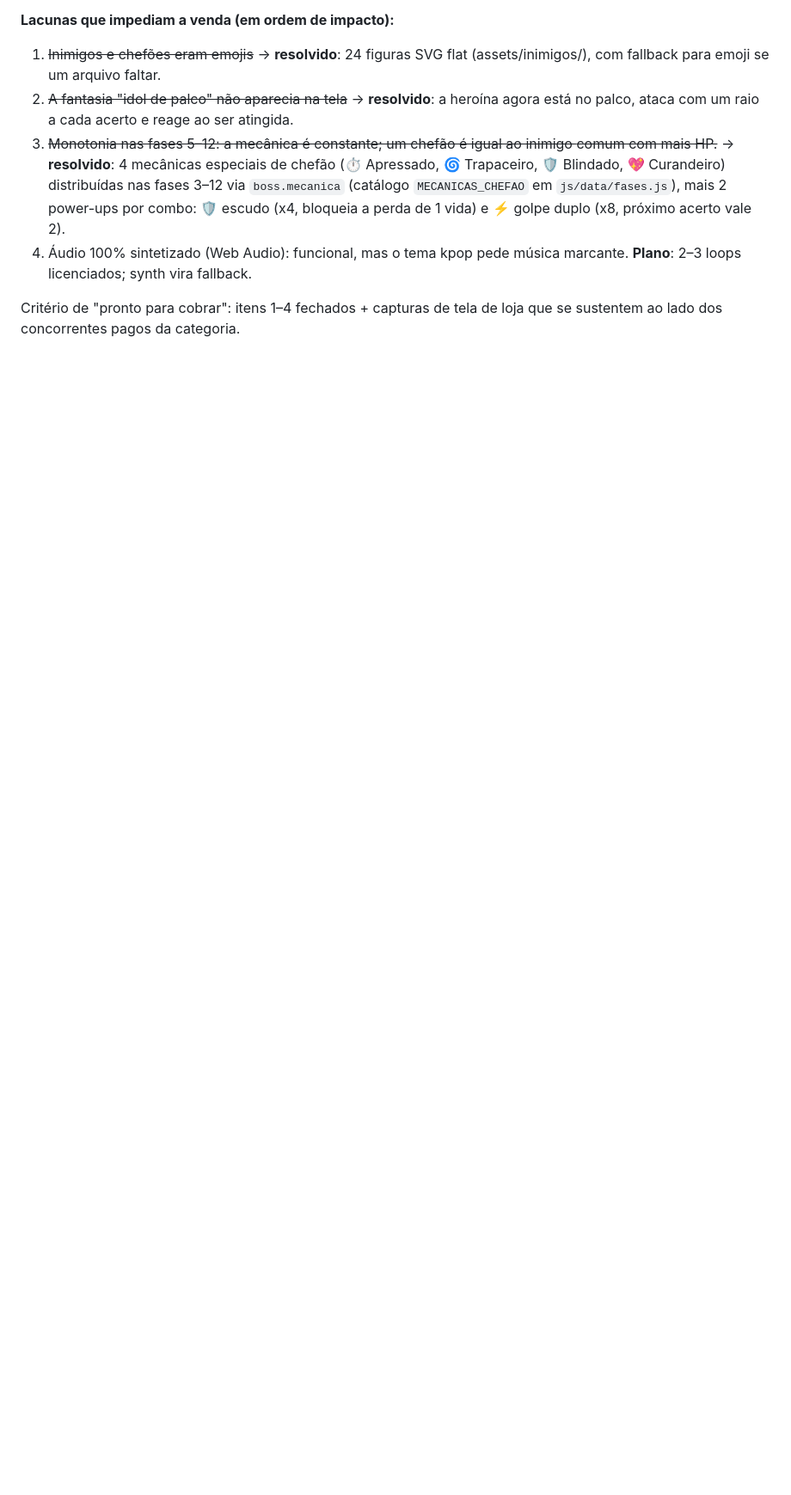
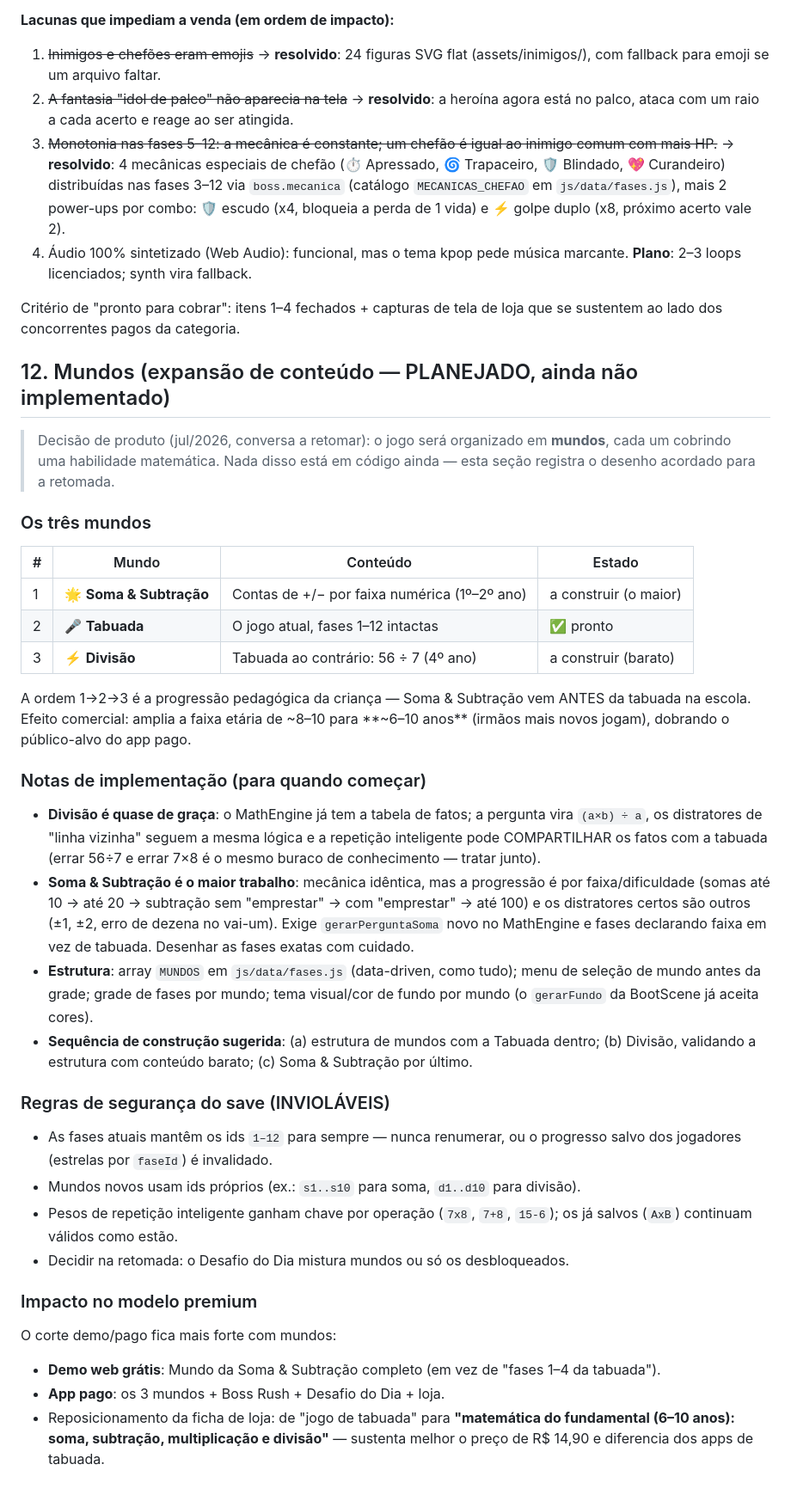
Before and after one commit to toncarvalho/ModuloDados, a Markdown page: docs/ESTRATEGIA-MONETIZACAO.md, the part around the change. Shown at 86% size. GitHub-like rendering; blank space fills up the shorter version.

Commit message:
Documenta o plano de Mundos (Soma & Subtração, Tabuada, Divisão)
Registra a decisão de produto para retomada: três mundos por habilidade,
ordem pedagógica (soma antes da tabuada, divisão depois), notas de
implementação, regras de segurança do save (ids 1-12 intocáveis) e o novo
corte demo/pago do modelo premium. Apenas documentação — sem código.

Co-Authored-By: Claude Fable 5 <noreply@anthropic.com>
Claude-Session: https://claude.ai/code/session_01WxU2Ev4cPSE28DB9bzsEot

```diff
--- a/docs/ESTRATEGIA-MONETIZACAO.md
+++ b/docs/ESTRATEGIA-MONETIZACAO.md
@@ -187,3 +187,61 @@ fundação a fazer.
 
 Critério de "pronto para cobrar": itens 1–4 fechados + capturas de tela de loja
 que se sustentem ao lado dos concorrentes pagos da categoria.
+
+## 12. Mundos (expansão de conteúdo — PLANEJADO, ainda não implementado)
+
+> Decisão de produto (jul/2026, conversa a retomar): o jogo será organizado em
+> **mundos**, cada um cobrindo uma habilidade matemática. Nada disso está em
+> código ainda — esta seção registra o desenho acordado para a retomada.
+
+### Os três mundos
+
+| # | Mundo | Conteúdo | Estado |
+|---|-------|----------|--------|
+| 1 | 🌟 **Soma & Subtração** | Contas de +/− por faixa numérica (1º–2º ano) | a construir (o maior) |
+| 2 | 🎤 **Tabuada** | O jogo atual, fases 1–12 intactas | ✅ pronto |
+| 3 | ⚡ **Divisão** | Tabuada ao contrário: 56 ÷ 7 (4º ano) | a construir (barato) |
+
+A ordem 1→2→3 é a progressão pedagógica da criança — Soma & Subtração vem
+ANTES da tabuada na escola. Efeito comercial: amplia a faixa etária de ~8–10
+para **~6–10 anos** (irmãos mais novos jogam), dobrando o público-alvo do
+app pago.
+
+### Notas de implementação (para quando começar)
+
+- **Divisão é quase de graça**: o MathEngine já tem a tabela de fatos; a
+  pergunta vira `(a×b) ÷ a`, os distratores de "linha vizinha" seguem a mesma
+  lógica e a repetição inteligente pode COMPARTILHAR os fatos com a tabuada
+  (errar 56÷7 e errar 7×8 é o mesmo buraco de conhecimento — tratar junto).
+- **Soma & Subtração é o maior trabalho**: mecânica idêntica, mas a progressão
+  é por faixa/dificuldade (somas até 10 → até 20 → subtração sem "emprestar" →
+  com "emprestar" → até 100) e os distratores certos são outros (±1, ±2, erro
+  de dezena no vai-um). Exige `gerarPerguntaSoma` novo no MathEngine e fases
+  declarando faixa em vez de tabuada. Desenhar as fases exatas com cuidado.
+- **Estrutura**: array `MUNDOS` em `js/data/fases.js` (data-driven, como tudo);
+  menu de seleção de mundo antes da grade; grade de fases por mundo; tema
+  visual/cor de fundo por mundo (o `gerarFundo` da BootScene já aceita cores).
+- **Sequência de construção sugerida**: (a) estrutura de mundos com a Tabuada
+  dentro; (b) Divisão, validando a estrutura com conteúdo barato; (c) Soma &
+  Subtração por último.
+
+### Regras de segurança do save (INVIOLÁVEIS)
+
+- As fases atuais mantêm os ids `1–12` para sempre — nunca renumerar, ou o
+  progresso salvo dos jogadores (estrelas por `faseId`) é invalidado.
+- Mundos novos usam ids próprios (ex.: `s1..s10` para soma, `d1..d10` para
+  divisão).
+- Pesos de repetição inteligente ganham chave por operação (`7x8`, `7+8`,
+  `15-6`); os já salvos (`AxB`) continuam válidos como estão.
+- Decidir na retomada: o Desafio do Dia mistura mundos ou só os desbloqueados.
+
+### Impacto no modelo premium
+
+O corte demo/pago fica mais forte com mundos:
+
+- **Demo web grátis**: Mundo da Soma & Subtração completo (em vez de "fases
+  1–4 da tabuada").
+- **App pago**: os 3 mundos + Boss Rush + Desafio do Dia + loja.
+- Reposicionamento da ficha de loja: de "jogo de tabuada" para **"matemática
+  do fundamental (6–10 anos): soma, subtração, multiplicação e divisão"** —
+  sustenta melhor o preço de R$ 14,90 e diferencia dos apps de tabuada.
```
